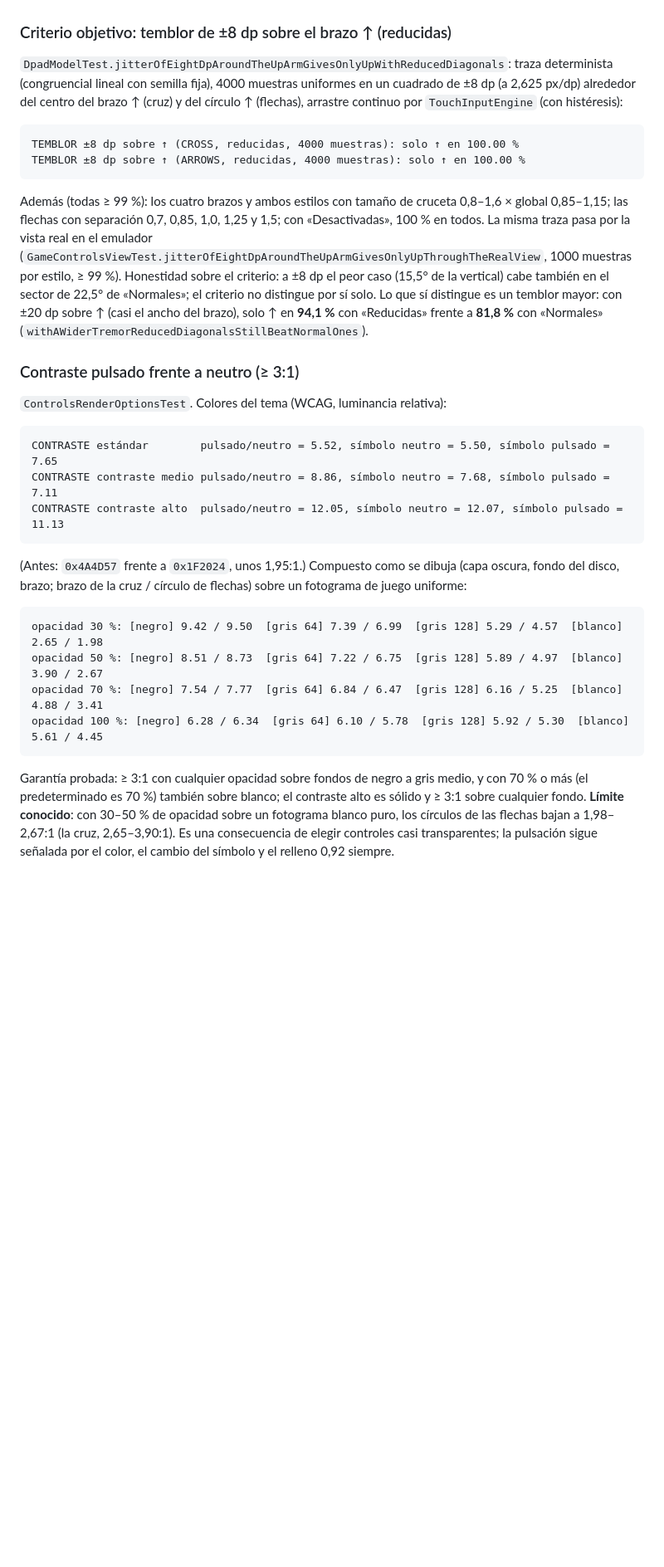
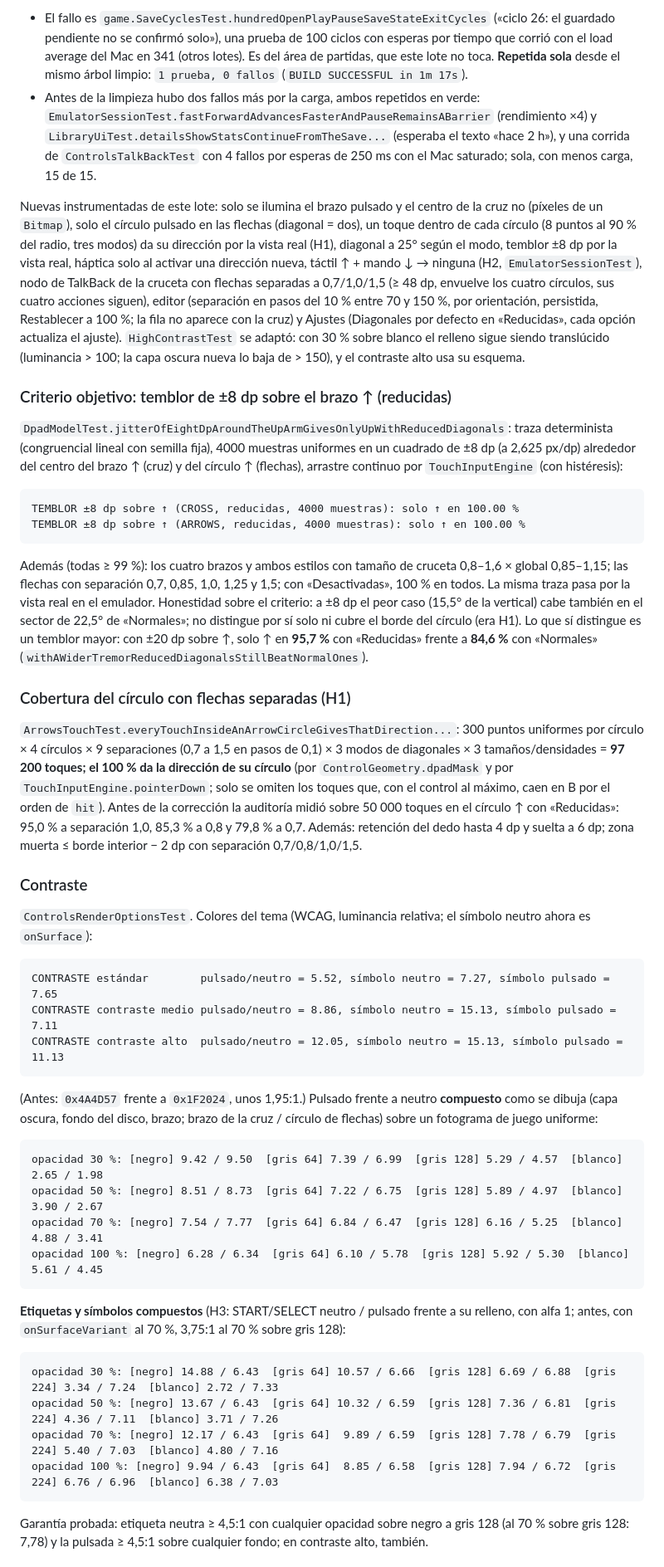
Before and after one commit to JoelBerus/pocketgb, a Markdown page: docs/auditorias/N2-android-evidencia.md, the part around one of its changes. Shown at 83% size. Drawn GitHub-style; blank space fills up the shorter version.

````diff
--- a/docs/auditorias/N2-android-evidencia.md
+++ b/docs/auditorias/N2-android-evidencia.md
@@ -42,3 +70,7 @@ BUILD SUCCESSFUL in 3m 52s
+- El fallo es `game.SaveCyclesTest.hundredOpenPlayPauseSaveStateExitCycles` («ciclo 26: el guardado pendiente no se confirmó solo»), una prueba de 100 ciclos con esperas por tiempo que corrió con el load average del Mac en 341 (otros lotes). Es del área de partidas, que este lote no toca. **Repetida sola** desde el mismo árbol limpio: `1 prueba, 0 fallos` (`BUILD SUCCESSFUL in 1m 17s`).
+- Antes de la limpieza hubo dos fallos más por la carga, ambos repetidos en verde: `EmulatorSessionTest.fastForwardAdvancesFasterAndPauseRemainsABarrier` (rendimiento ×4) y `LibraryUiTest.detailsShowStatsContinueFromTheSave...` (esperaba el texto «hace 2 h»), y una corrida de `ControlsTalkBackTest` con 4 fallos por esperas de 250 ms con el Mac saturado; sola, con menos carga, 15 de 15.
+
+Nuevas instrumentadas de este lote: solo se ilumina el brazo pulsado y el centro de la cruz no (píxeles de un `Bitmap`), solo el círculo pulsado en las flechas (diagonal = dos), un toque dentro de cada círculo (8 puntos al 90 % del radio, tres modos) da su dirección por la vista real (H1), diagonal a 25° según el modo, temblor ±8 dp por la vista real, háptica solo al activar una dirección nueva, táctil ↑ + mando ↓ → ninguna (H2, `EmulatorSessionTest`), nodo de TalkBack de la cruceta con flechas separadas a 0,7/1,0/1,5 (≥ 48 dp, envuelve los cuatro círculos, sus cuatro acciones siguen), editor (separación en pasos del 10 % entre 70 y 150 %, por orientación, persistida, Restablecer a 100 %; la fila no aparece con la cruz) y Ajustes (Diagonales por defecto en «Reducidas», cada opción actualiza el ajuste). `HighContrastTest` se adaptó: con 30 % sobre blanco el relleno sigue siendo translúcido (luminancia > 100; la capa oscura nueva lo baja de > 150), y el contraste alto usa su esquema.
 
 ### Criterio objetivo: temblor de ±8 dp sobre el brazo ↑ (reducidas)
 `DpadModelTest.jitterOfEightDpAroundTheUpArmGivesOnlyUpWithReducedDiagonals`: traza determinista (congruencial lineal con semilla fija), 4000 muestras uniformes en un cuadrado de ±8 dp (a 2,625 px/dp) alrededor del centro del brazo ↑ (cruz) y del círculo ↑ (flechas), arrastre continuo por `TouchInputEngine` (con histéresis):
@@ -46,21 +78,31 @@ BUILD SUCCESSFUL in 3m 52s
 TEMBLOR ±8 dp sobre ↑ (CROSS, reducidas, 4000 muestras): solo ↑ en 100.00 %
 TEMBLOR ±8 dp sobre ↑ (ARROWS, reducidas, 4000 muestras): solo ↑ en 100.00 %
 ```
-Además (todas ≥ 99 %): los cuatro brazos y ambos estilos con tamaño de cruceta 0,8–1,6 × global 0,85–1,15; las flechas con separación 0,7, 0,85, 1,0, 1,25 y 1,5; con «Desactivadas», 100 % en todos. La misma traza pasa por la vista real en el emulador (`GameControlsViewTest.jitterOfEightDpAroundTheUpArmGivesOnlyUpThroughTheRealView`, 1000 muestras por estilo, ≥ 99 %). Honestidad sobre el criterio: a ±8 dp el peor caso (15,5° de la vertical) cabe también en el sector de 22,5° de «Normales»; el criterio no distingue por sí solo. Lo que sí distingue es un temblor mayor: con ±20 dp sobre ↑ (casi el ancho del brazo), solo ↑ en **94,1 %** con «Reducidas» frente a **81,8 %** con «Normales» (`withAWiderTremorReducedDiagonalsStillBeatNormalOnes`).
+Además (todas ≥ 99 %): los cuatro brazos y ambos estilos con tamaño de cruceta 0,8–1,6 × global 0,85–1,15; las flechas con separación 0,7, 0,85, 1,0, 1,25 y 1,5; con «Desactivadas», 100 % en todos. La misma traza pasa por la vista real en el emulador. Honestidad sobre el criterio: a ±8 dp el peor caso (15,5° de la vertical) cabe también en el sector de 22,5° de «Normales»; no distingue por sí solo ni cubre el borde del círculo (era H1). Lo que sí distingue es un temblor mayor: con ±20 dp sobre ↑, solo ↑ en **95,7 %** con «Reducidas» frente a **84,6 %** con «Normales» (`withAWiderTremorReducedDiagonalsStillBeatNormalOnes`).
 
-### Contraste pulsado frente a neutro (≥ 3:1)
-`ControlsRenderOptionsTest`. Colores del tema (WCAG, luminancia relativa):
+### Cobertura del círculo con flechas separadas (H1)
+`ArrowsTouchTest.everyTouchInsideAnArrowCircleGivesThatDirection...`: 300 puntos uniformes por círculo × 4 círculos × 9 separaciones (0,7 a 1,5 en pasos de 0,1) × 3 modos de diagonales × 3 tamaños/densidades = **97 200 toques; el 100 % da la dirección de su círculo** (por `ControlGeometry.dpadMask` y por `TouchInputEngine.pointerDown`; solo se omiten los toques que, con el control al máximo, caen en B por el orden de `hit`). Antes de la corrección la auditoría midió sobre 50 000 toques en el círculo ↑ con «Reducidas»: 95,0 % a separación 1,0, 85,3 % a 0,8 y 79,8 % a 0,7. Además: retención del dedo hasta 4 dp y suelta a 6 dp; zona muerta ≤ borde interior − 2 dp con separación 0,7/0,8/1,0/1,5.
+
+### Contraste
+`ControlsRenderOptionsTest`. Colores del tema (WCAG, luminancia relativa; el símbolo neutro ahora es `onSurface`):
 ```
-CONTRASTE estándar        pulsado/neutro = 5.52, símbolo neutro = 5.50, símbolo pulsado = 7.65
-CONTRASTE contraste medio pulsado/neutro = 8.86, símbolo neutro = 7.68, símbolo pulsado = 7.11
-CONTRASTE contraste alto  pulsado/neutro = 12.05, símbolo neutro = 12.07, símbolo pulsado = 11.13
+CONTRASTE estándar        pulsado/neutro = 5.52, símbolo neutro = 7.27, símbolo pulsado = 7.65
+CONTRASTE contraste medio pulsado/neutro = 8.86, símbolo neutro = 15.13, símbolo pulsado = 7.11
+CONTRASTE contraste alto  pulsado/neutro = 12.05, símbolo neutro = 15.13, símbolo pulsado = 11.13
 ```
-(Antes: `0x4A4D57` frente a `0x1F2024`, unos 1,95:1.) Compuesto como se dibuja (capa oscura, fondo del disco, brazo; brazo de la cruz / círculo de flechas) sobre un fotograma de juego uniforme:
+(Antes: `0x4A4D57` frente a `0x1F2024`, unos 1,95:1.) Pulsado frente a neutro **compuesto** como se dibuja (capa oscura, fondo del disco, brazo; brazo de la cruz / círculo de flechas) sobre un fotograma de juego uniforme:
 ```
 opacidad 30 %: [negro] 9.42 / 9.50  [gris 64] 7.39 / 6.99  [gris 128] 5.29 / 4.57  [blanco] 2.65 / 1.98
 opacidad 50 %: [negro] 8.51 / 8.73  [gris 64] 7.22 / 6.75  [gris 128] 5.89 / 4.97  [blanco] 3.90 / 2.67
 opacidad 70 %: [negro] 7.54 / 7.77  [gris 64] 6.84 / 6.47  [gris 128] 6.16 / 5.25  [blanco] 4.88 / 3.41
 opacidad 100 %: [negro] 6.28 / 6.34  [gris 64] 6.10 / 5.78  [gris 128] 5.92 / 5.30  [blanco] 5.61 / 4.45
 ```
-Garantía probada: ≥ 3:1 con cualquier opacidad sobre fondos de negro a gris medio, y con 70 % o más (el predeterminado es 70 %) también sobre blanco; el contraste alto es sólido y ≥ 3:1 sobre cualquier fondo. **Límite conocido**: con 30–50 % de opacidad sobre un fotograma blanco puro, los círculos de las flechas bajan a 1,98–2,67:1 (la cruz, 2,65–3,90:1). Es una consecuencia de elegir controles casi transparentes; la pulsación sigue señalada por el color, el cambio del símbolo y el relleno 0,92 siempre.
+**Etiquetas y símbolos compuestos** (H3: START/SELECT neutro / pulsado frente a su relleno, con alfa 1; antes, con `onSurfaceVariant` al 70 %, 3,75:1 al 70 % sobre gris 128):
+```
+opacidad 30 %: [negro] 14.88 / 6.43  [gris 64] 10.57 / 6.66  [gris 128] 6.69 / 6.88  [gris 224] 3.34 / 7.24  [blanco] 2.72 / 7.33
+opacidad 50 %: [negro] 13.67 / 6.43  [gris 64] 10.32 / 6.59  [gris 128] 7.36 / 6.81  [gris 224] 4.36 / 7.11  [blanco] 3.71 / 7.26
+opacidad 70 %: [negro] 12.17 / 6.43  [gris 64]  9.89 / 6.59  [gris 128] 7.78 / 6.79  [gris 224] 5.40 / 7.03  [blanco] 4.80 / 7.16
+opacidad 100 %: [negro] 9.94 / 6.43  [gris 64]  8.85 / 6.58  [gris 128] 7.94 / 6.72  [gris 224] 6.76 / 6.96  [blanco] 6.38 / 7.03
+```
+Garantía probada: etiqueta neutra ≥ 4,5:1 con cualquier opacidad sobre negro a gris 128 (al 70 % sobre gris 128: 7,78) y la pulsada ≥ 4,5:1 sobre cualquier fondo; en contraste alto, también.
 
````
Also changed, not shown: other parts of docs/auditorias/N2-android-evidencia.md (+56 -40 lines).
